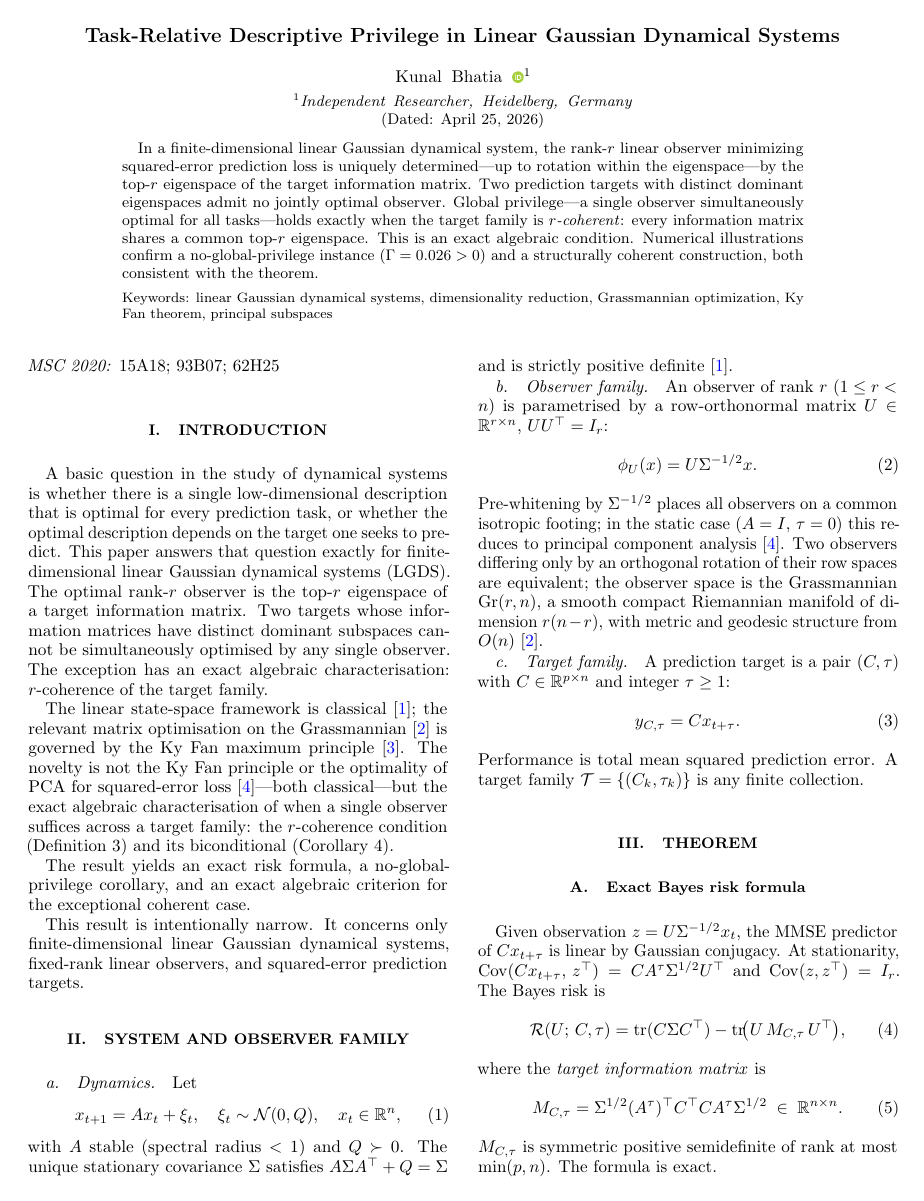
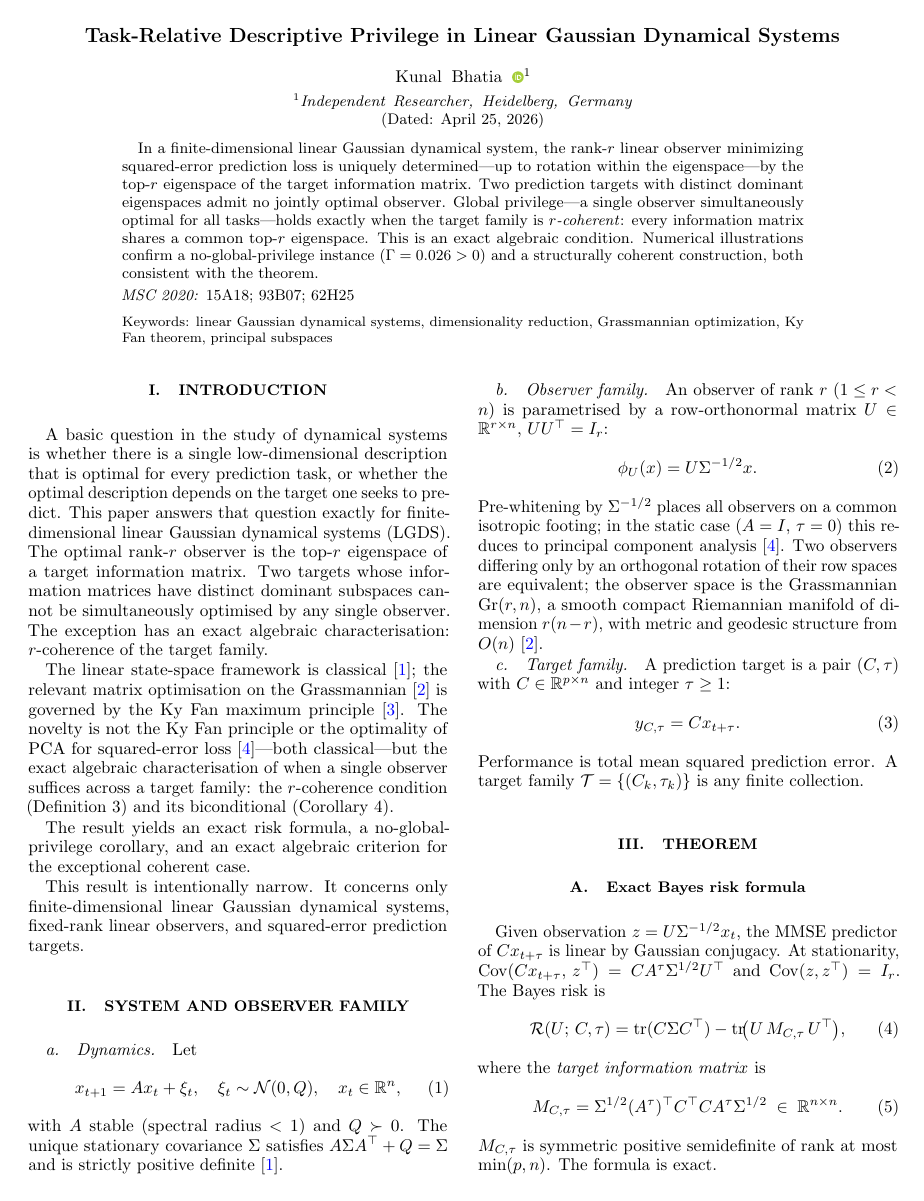
Before and after one commit to kunalb541/LGDS, a LaTeX paper (paper.tex): page 1 of 3. Compiled offline with pdfLaTeX.

Commit message:
Fix MSC 2020 placement: move into abstract block (one-column header area)
Placing the MSC line after \maketitle put it in the two-column body.
Moving it inside \begin{abstract}...\end{abstract} keeps it in the
full-width one-column header, consistent with standard math journal
layout (abstract → MSC → keywords).

Co-Authored-By: Claude Sonnet 4.6 <noreply@anthropic.com>

```diff
--- a/paper.tex
+++ b/paper.tex
@@ -48,14 +48,13 @@ This is an exact algebraic condition.
 Numerical illustrations confirm a no-global-privilege instance
 ($\Gamma=\GammaCondA>0$) and a structurally coherent construction,
 both consistent with the theorem.
+\par\smallskip\noindent\textit{MSC 2020:} 15A18; 93B07; 62H25
 \end{abstract}
 
 \keywords{linear Gaussian dynamical systems, dimensionality reduction,
 Grassmannian optimization, Ky Fan theorem, principal subspaces}
 
 \maketitle
-
-\noindent\textit{MSC 2020:} 15A18; 93B07; 62H25\par\medskip
 
 % -------------------------------------------------------------------------
 \section{Introduction}
```
Also changed, not shown: paper.pdf.
